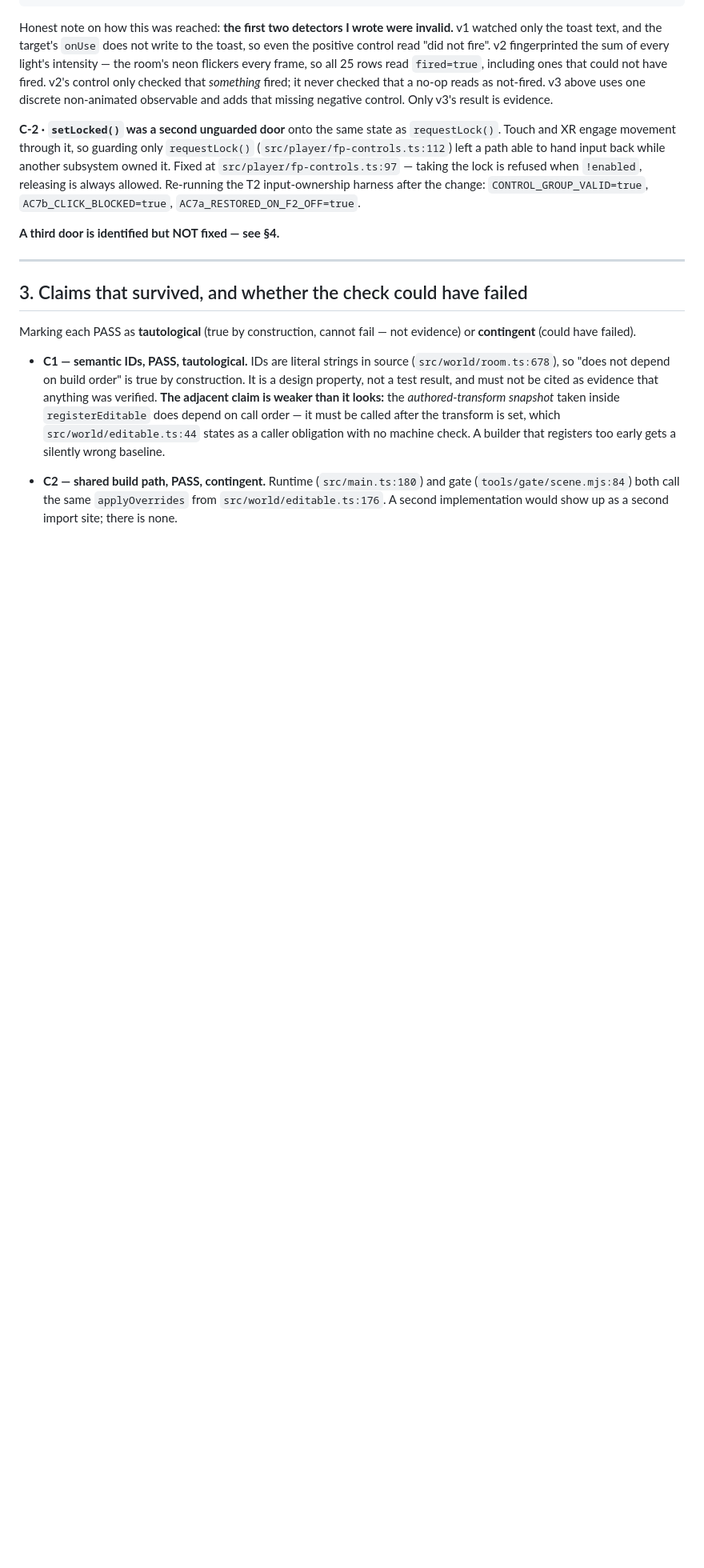
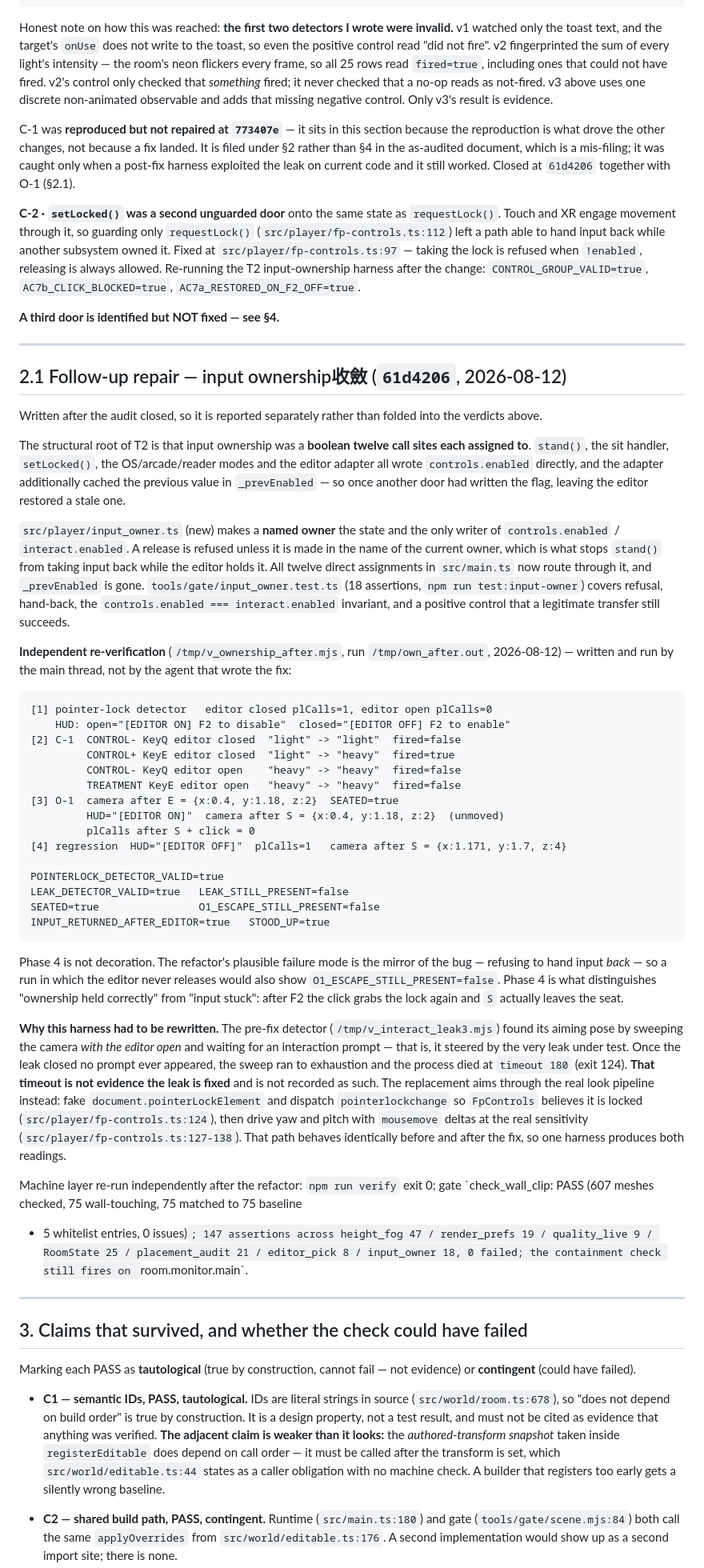
Before and after one commit to klmtseng/cyberpunk-room, a Markdown page: audit/editor_slice_audit.md, the part around one of its changes. Shown at 80% size. GitHub-like rendering; blank space fills up the shorter version.

Commit message:
docs(audit): record independent post-fix verification of T2 (61d4206)
三條輸入逃逸路徑(C-1、C-2、O-1)於 61d4206 全數關閉,由主線自寫自跑的
harness 獨立複驗,非撰寫修正的 agent。四段讀數含雙向對照:
未綁定鍵在兩種狀態皆 fired=false,已綁定鍵在編輯器關閉時 fired=true,
以及「離開編輯器後輸入確實交還」的反向對照(避免把卡死誤判為修好)。

T2 判決維持 FAIL:宣稱在提出當下為假,修復是後續事件,不回溯改判。
另記:前一版 leak 偵測器以逃逸本身作為瞄準手段,漏洞關閉後永不收斂而
timeout(exit 124)——該 timeout 不採計為通過證據。

````diff
--- a/audit/editor_slice_audit.md
+++ b/audit/editor_slice_audit.md
@@ -139,6 +144,12 @@ fired; it never checked that a no-op reads as not-fired. v3 above uses one discr
 non-animated observable and adds that missing negative control. Only v3's result is
 evidence.
 
+C-1 was **reproduced but not repaired at `773407e`** — it sits in this section because
+the reproduction is what drove the other changes, not because a fix landed. It is filed
+under §2 rather than §4 in the as-audited document, which is a mis-filing; it was caught
+only when a post-fix harness exploited the leak on current code and it still worked.
+Closed at `61d4206` together with O-1 (§2.1).
+
 **C-2 · `setLocked()` was a second unguarded door** onto the same state as
 `requestLock()`. Touch and XR engage movement through it, so guarding only
 `requestLock()` (`src/player/fp-controls.ts:112`) left a path able to hand input back
@@ -148,6 +159,72 @@ input-ownership harness after the change: `CONTROL_GROUP_VALID=true`,
 `AC7b_CLICK_BLOCKED=true`, `AC7a_RESTORED_ON_F2_OFF=true`.
 
 **A third door is identified but NOT fixed — see §4.**
+
+---
+
+## 2.1 Follow-up repair — input ownership收斂 (`61d4206`, 2026-08-12)
+
+Written after the audit closed, so it is reported separately rather than folded into
+the verdicts above.
+
+The structural root of T2 is that input ownership was a **boolean twelve call sites each
+assigned to**. `stand()`, the sit handler, `setLocked()`, the OS/arcade/reader modes and
+the editor adapter all wrote `controls.enabled` directly, and the adapter additionally
+cached the previous value in `_prevEnabled` — so once another door had written the flag,
+leaving the editor restored a stale one.
+
+`src/player/input_owner.ts` (new) makes a **named owner** the state and the only writer
+of `controls.enabled` / `interact.enabled`. A release is refused unless it is made in the
+name of the current owner, which is what stops `stand()` from taking input back while the
+editor holds it. All twelve direct assignments in `src/main.ts` now route through it, and
+`_prevEnabled` is gone. `tools/gate/input_owner.test.ts` (18 assertions, `npm run
+test:input-owner`) covers refusal, hand-back, the `controls.enabled === interact.enabled`
+invariant, and a positive control that a legitimate transfer still succeeds.
+
+**Independent re-verification** (`/tmp/v_ownership_after.mjs`, run `/tmp/own_after.out`,
+2026-08-12) — written and run by the main thread, not by the agent that wrote the fix:
+
+```
+[1] pointer-lock detector   editor closed plCalls=1, editor open plCalls=0
+    HUD: open="[EDITOR ON] F2 to disable"  closed="[EDITOR OFF] F2 to enable"
+[2] C-1  CONTROL- KeyQ editor closed  "light" -> "light"  fired=false
+         CONTROL+ KeyE editor closed  "light" -> "heavy"  fired=true
+         CONTROL- KeyQ editor open    "heavy" -> "heavy"  fired=false
+         TREATMENT KeyE editor open   "heavy" -> "heavy"  fired=false
+[3] O-1  camera after E = {x:0.4, y:1.18, z:2}  SEATED=true
+         HUD="[EDITOR ON]"  camera after S = {x:0.4, y:1.18, z:2}  (unmoved)
+         plCalls after S + click = 0
+[4] regression  HUD="[EDITOR OFF]"  plCalls=1   camera after S = {x:1.171, y:1.7, z:4}
+
+POINTERLOCK_DETECTOR_VALID=true
+LEAK_DETECTOR_VALID=true   LEAK_STILL_PRESENT=false
+SEATED=true                O1_ESCAPE_STILL_PRESENT=false
+INPUT_RETURNED_AFTER_EDITOR=true   STOOD_UP=true
+```
+
+Phase 4 is not decoration. The refactor's plausible failure mode is the mirror of the
+bug — refusing to hand input *back* — so a run in which the editor never releases would
+also show `O1_ESCAPE_STILL_PRESENT=false`. Phase 4 is what distinguishes "ownership held
+correctly" from "input stuck": after F2 the click grabs the lock again and `S` actually
+leaves the seat.
+
+**Why this harness had to be rewritten.** The pre-fix detector
+(`/tmp/v_interact_leak3.mjs`) found its aiming pose by sweeping the camera *with the
+editor open* and waiting for an interaction prompt — that is, it steered by the very leak
+under test. Once the leak closed no prompt ever appeared, the sweep ran to exhaustion and
+the process died at `timeout 180` (exit 124). **That timeout is not evidence the leak is
+fixed** and is not recorded as such. The replacement aims through the real look pipeline
+instead: fake `document.pointerLockElement` and dispatch `pointerlockchange` so
+`FpControls` believes it is locked (`src/player/fp-controls.ts:124`), then drive yaw and
+pitch with `mousemove` deltas at the real sensitivity
+(`src/player/fp-controls.ts:127-138`). That path behaves identically before and after the
+fix, so one harness produces both readings.
+
+Machine layer re-run independently after the refactor: `npm run verify` exit 0; gate
+`check_wall_clip: PASS (607 meshes checked, 75 wall-touching, 75 matched to 75 baseline
++ 5 whitelist entries, 0 issues)`; 147 assertions across height_fog 47 / render_prefs 19
+/ quality_live 9 / RoomState 25 / placement_audit 21 / editor_pick 8 / input_owner 18,
+0 failed; the containment check still fires on `room.monitor.main`.
 
 ---
 
````
Also changed, not shown: other parts of audit/editor_slice_audit.md (+24 -11 lines).
